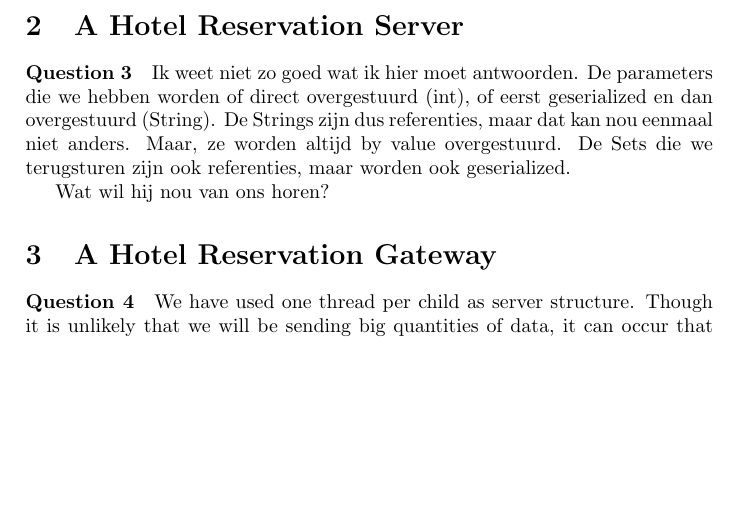
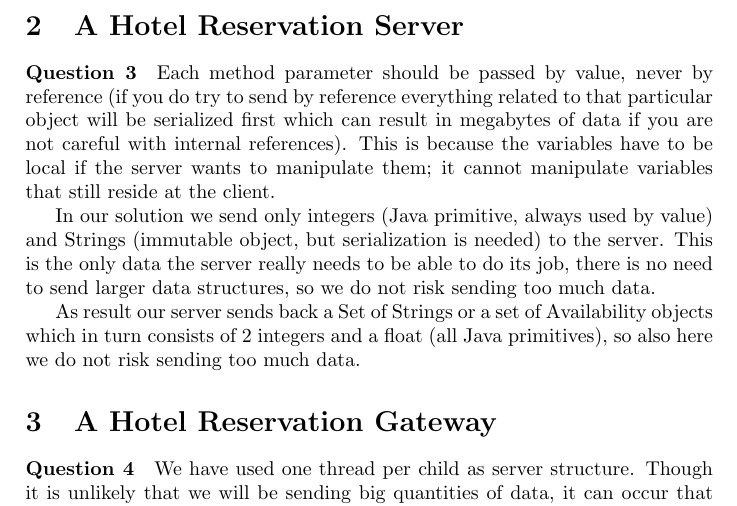
Before and after one commit to martijnvermaat/network-programming, a LaTeX problem sheet (assignment-3/doc/assignment3.tex): part of page 2 of 7, cut so that both start at the same text, the shorter picture padded with empty space. Compiled offline with pdfLaTeX.

Commit message:
Antwoord op vraag 3 gegeven.

```diff
--- a/assignment-3/doc/assignment3.tex
+++ b/assignment-3/doc/assignment3.tex
@@ -52,9 +52,11 @@ This seems to be large enough for transmitting papers.
 
 \section{A Hotel Reservation Server}
 \paragraph{Question 3}
-Ik weet niet zo goed wat ik hier moet antwoorden. De parameters die we hebben worden of direct overgestuurd (int), of eerst geserialized en dan overgestuurd (String). De Strings zijn dus referenties, maar dat kan nou eenmaal niet anders. Maar, ze worden altijd by value overgestuurd. De Sets die we terugsturen zijn ook referenties, maar worden ook geserialized.
+Each method parameter should be passed by value, never by reference (if you do try to send by reference everything related to that particular object will be serialized first which can result in megabytes of data if you are not careful with internal references). This is because the variables have to be local if the server wants to manipulate them; it cannot manipulate variables that still reside at the client.
 
-Wat wil hij nou van ons horen?
+In our solution we send only integers (Java primitive, always used by value) and Strings (immutable object, but serialization is needed) to the server. This is the only data the server really needs to be able to do its job, there is no need to send larger data structures, so we do not risk sending too much data.
+
+As result our server sends back a Set of Strings or a set of Availability objects which in turn consists of 2 integers and a float (all Java primitives), so also here we do not risk sending too much data.
 
 \section{A Hotel Reservation Gateway}
 \paragraph{Question 4}
```
